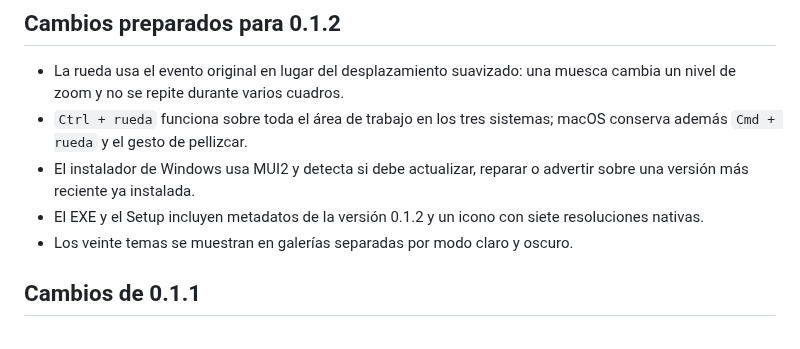
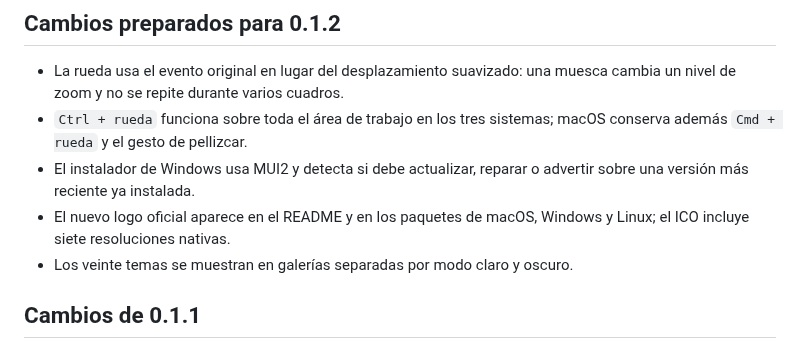
Before and after one commit to poncho-ajmv/Lienzo, a Markdown page: ESTADO.md, the part around the change. Drawn GitHub-style.

```diff
--- a/ESTADO.md
+++ b/ESTADO.md
@@ -64,8 +64,8 @@ publica con la versión en el nombre y su archivo `SHA256SUMS.txt`.
   macOS conserva además `Cmd + rueda` y el gesto de pellizcar.
 - El instalador de Windows usa MUI2 y detecta si debe actualizar, reparar o
   advertir sobre una versión más reciente ya instalada.
-- El EXE y el Setup incluyen metadatos de la versión 0.1.2 y un icono con siete
-  resoluciones nativas.
+- El nuevo logo oficial aparece en el README y en los paquetes de macOS,
+  Windows y Linux; el ICO incluye siete resoluciones nativas.
 - Los veinte temas se muestran en galerías separadas por modo claro y oscuro.
 
 ## Cambios de 0.1.1
```
Also changed, not shown: README.md (+7 -2 lines), RELEASE_NOTES.md (+2 -1 lines), assets/icons/lienzo.png (added), 4 other files.
